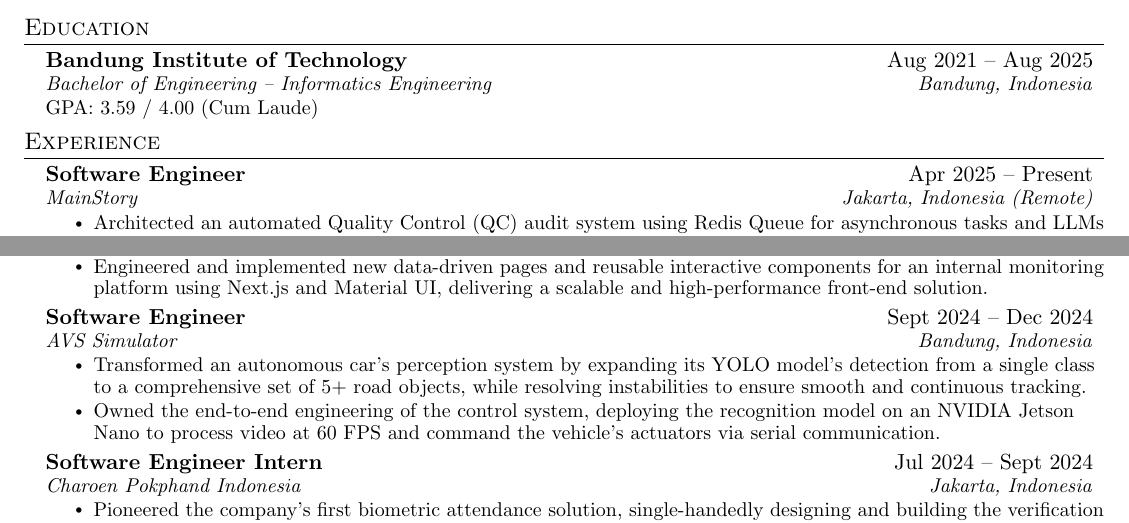
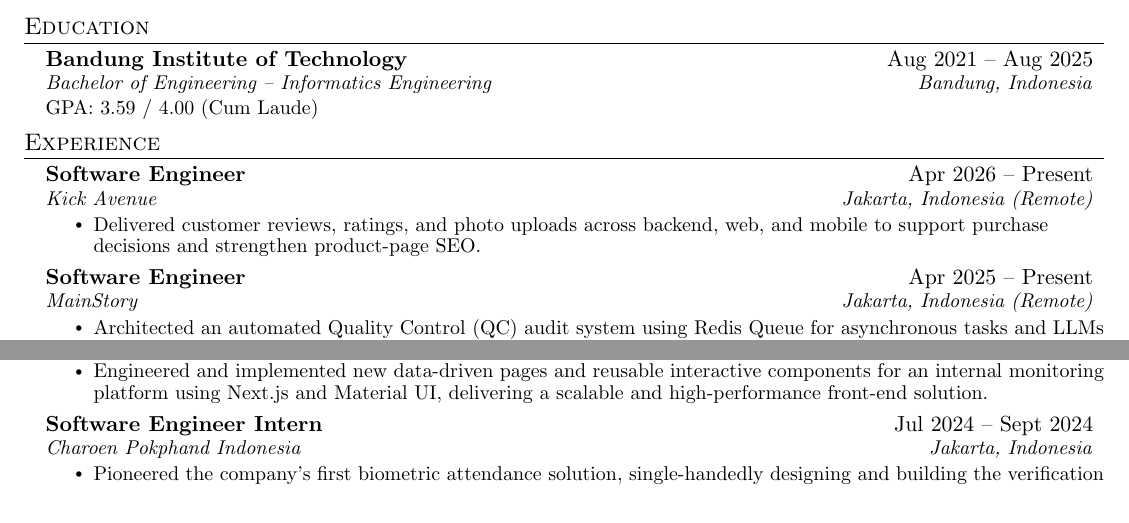
Before and after one commit to bernarduswillson/cv, a LaTeX CV (CV_Bernardus Willson.tex, which reads src/experience.tex): two parts of the page, joined at a grey line, cut so that both start at the same text. Compiled offline with pdfLaTeX.

Commit message:
docs(cv): add Kick Avenue experience and refresh PDF

```diff
--- a/CV_Bernardus Willson.tex
+++ b/CV_Bernardus Willson.tex
@@ -20,7 +20,9 @@
 \usepackage[english]{babel}
 \usepackage{tabularx}
 \usepackage{setspace}
-\input{glyphtounicode}
+\ifdefined\pdfglyphtounicode
+  \input{glyphtounicode}
+\fi
 
 \pagestyle{fancy}
 \fancyhf{}
@@ -47,7 +49,9 @@
 }{}{0em}{}[\color{black}\titlerule\vspace{-6pt}]
 
 % Ensure that generate pdf is machine readable/ATS parsable
-\pdfgentounicode=1
+\ifdefined\pdfgentounicode
+  \pdfgentounicode=1
+\fi
 
 %-------------------------%
 % Custom commands
--- a/src/experience.tex
+++ b/src/experience.tex
@@ -1,5 +1,12 @@
 \section{Experience}
   \resumeSubHeadingListStart
+
+    \resumeSubheading
+      {Software Engineer}{Apr 2026 -- Present}
+      {Kick Avenue}{Jakarta, Indonesia (Remote)}
+      \resumeItemListStart
+        \resumeItem{Delivered customer reviews, ratings, and photo uploads across backend, web, and mobile to support purchase decisions and strengthen product-page SEO.}
+      \resumeItemListEnd
 
     \resumeSubheading
       {Software Engineer}{Apr 2025 -- Present}
@@ -30,14 +37,6 @@
       \resumeItemListEnd
 
     \resumeSubheading
-      {Software Engineer}{Sept 2024 -- Dec 2024}
-      {AVS Simulator}{Bandung, Indonesia}
-      \resumeItemListStart
-        \resumeItem{Transformed an autonomous car's perception system by expanding its YOLO model's detection from a single class to a comprehensive set of 5+ road objects, while resolving instabilities to ensure smooth and continuous tracking.}
-        \resumeItem{Owned the end-to-end engineering of the control system, deploying the recognition model on an NVIDIA Jetson Nano to process video at 60 FPS and command the vehicle's actuators via serial communication.}
-      \resumeItemListEnd
-
-    \resumeSubheading
       {Software Engineer Intern}{Jul 2024 -- Sept 2024}
       {Charoen Pokphand Indonesia}{Jakarta, Indonesia}
       \resumeItemListStart
```
Also changed, not shown: CV_Bernardus Willson.pdf.
